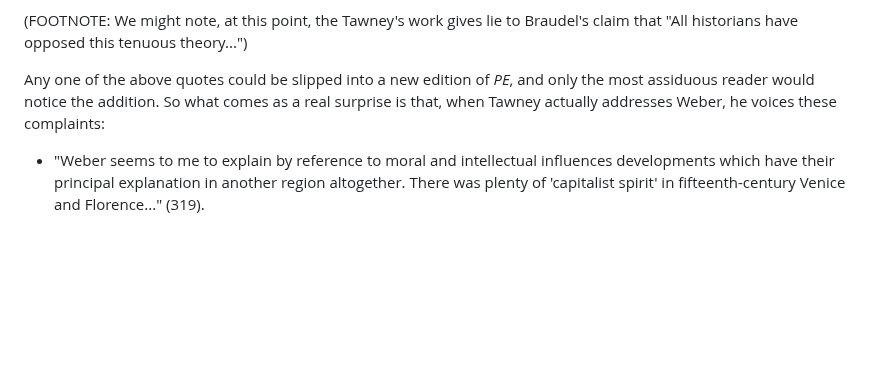
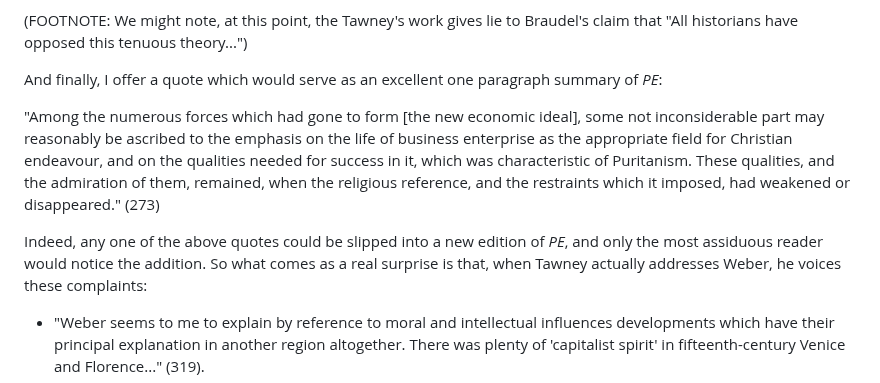
Before and after one commit to gcallah/work, a Markdown page: chaps/weber.md, the part around the change. Drawn GitHub-style; blank space fills up the shorter version.

Commit message:
Added Tawney summary quote.

```diff
--- a/chaps/weber.md
+++ b/chaps/weber.md
@@ -247,7 +247,15 @@ prepared, however, unintentionally, by Puritan moralists." (248)
 (FOOTNOTE: We might note, at this point, the Tawney's work gives lie to Braudel's claim that "All historians have opposed this
 tenuous theory...")
 
-Any one of the above quotes could be slipped into a new edition of *PE*, and only the most assiduous reader would notice
+And finally, I offer a quote which would serve as an excellent one paragraph summary of *PE*:
+
+"Among the numerous forces which had gone to form [the new economic ideal], some not inconsiderable part may
+reasonably be ascribed to the emphasis on the life of business enterprise as the appropriate field for Christian
+endeavour, and on the qualities needed for success in it, which was characteristic of Puritanism. These qualities, and the
+admiration of them, remained, when the religious reference, and the restraints which it imposed, had weakened or
+disappeared." (273)
+
+Indeed, any one of the above quotes could be slipped into a new edition of *PE*, and only the most assiduous reader would notice
 the addition. So what comes as a real surprise is that, when Tawney actually addresses Weber, he voices these complaints:
 
 - "Weber seems to me to explain by reference to moral and intellectual influences developments which have their principal
```
